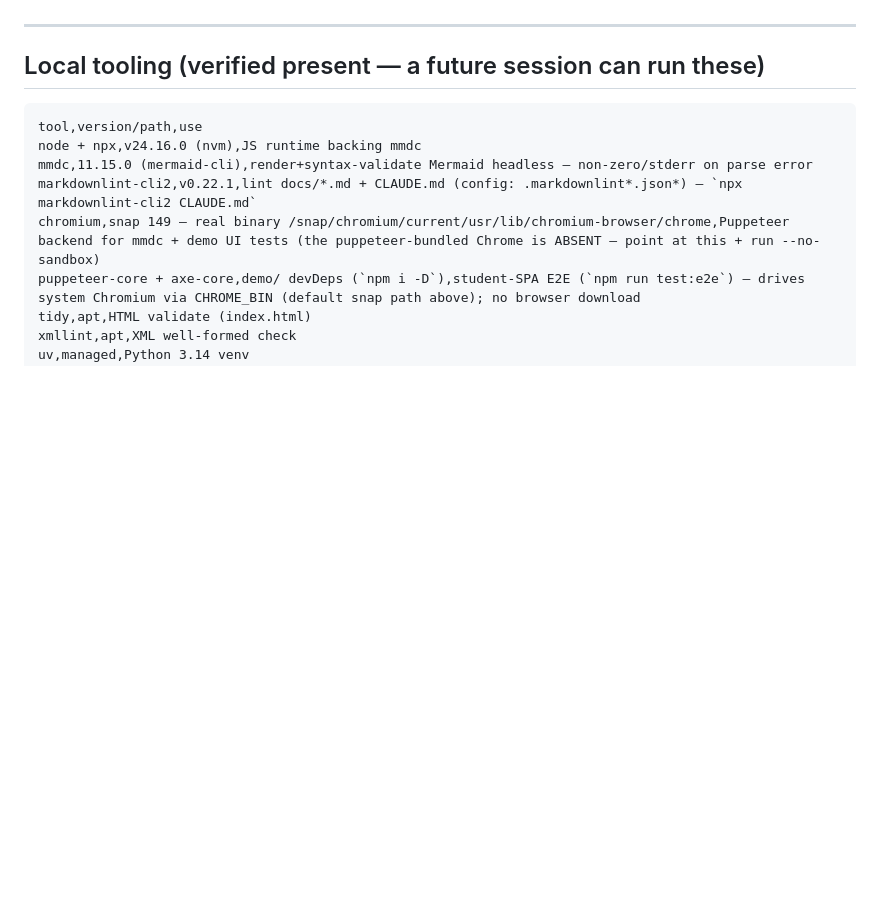
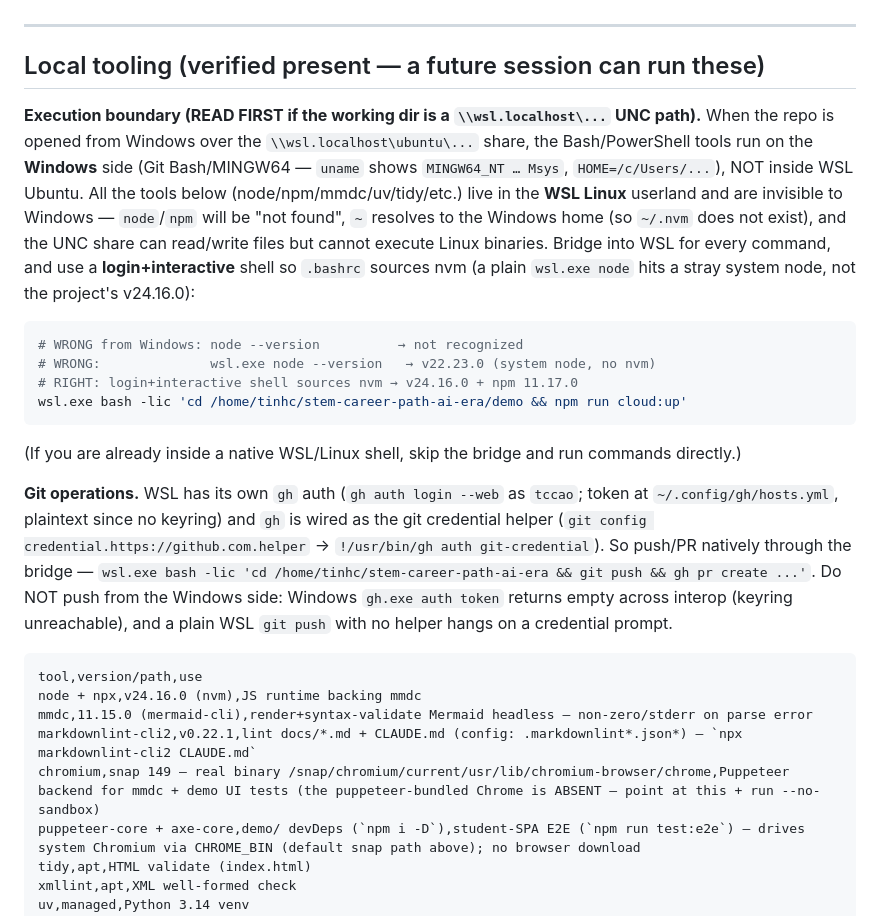
Before and after one commit to tccao/stem-career-path-ai-era, a Markdown page: CLAUDE.md, the part around the change. Drawn GitHub-style; blank space fills up the shorter version.

Commit message:
docs: document WSL execution boundary for UNC Windows paths (#1)
* docs: document WSL execution boundary for UNC Windows paths

When the repo is opened over the \\wsl.localhost\... share, the shell
tools run on the Windows side (Git Bash/MINGW64), not inside WSL Ubuntu.
This makes the nvm-installed node/npm and other Linux-userland tools
invisible: node/npm report "not found", ~ resolves to the Windows home
(so ~/.nvm does not exist), and the UNC share can read/write files but
cannot execute Linux binaries.

Add an Execution boundary callout to the Local tooling section with the
verified fix: bridge via wsl.exe bash -lic '...' using a login+interactive
shell so .bashrc sources nvm (the project node v24.16.0), rather than a
plain wsl.exe node which hits a stray system v22.

Co-Authored-By: Claude Opus 4.8 <noreply@anthropic.com>

* docs: note WSL-native gh auth for git operations

WSL now has its own gh auth (logged in as tccao, token in
~/.config/gh/hosts.yml) and gh is wired as the git credential helper for
github.com. Document that push/PR should run natively through the WSL
bridge, and why the Windows-side workaround is not the path: gh.exe auth
token returns empty across interop and a helper-less WSL push hangs on a
credential prompt.

Co-Authored-By: Claude Opus 4.8 <noreply@anthropic.com>

---------

Co-authored-by: tinhc <tinhc@users.noreply.github.com>
Co-authored-by: Claude Opus 4.8 <noreply@anthropic.com>

````diff
--- a/CLAUDE.md
+++ b/CLAUDE.md
@@ -171,6 +171,19 @@ Minors: under-13 not accepted (COPPA); 13–17 require guardian consent before i
 
 ## Local tooling (verified present — a future session can run these)
 
+**Execution boundary (READ FIRST if the working dir is a `\\wsl.localhost\...` UNC path).** When the repo is opened from Windows over the `\\wsl.localhost\ubuntu\...` share, the Bash/PowerShell tools run on the **Windows** side (Git Bash/MINGW64 — `uname` shows `MINGW64_NT … Msys`, `HOME=/c/Users/...`), NOT inside WSL Ubuntu. All the tools below (node/npm/mmdc/uv/tidy/etc.) live in the **WSL Linux** userland and are invisible to Windows — `node`/`npm` will be "not found", `~` resolves to the Windows home (so `~/.nvm` does not exist), and the UNC share can read/write files but cannot execute Linux binaries. Bridge into WSL for every command, and use a **login+interactive** shell so `.bashrc` sources nvm (a plain `wsl.exe node` hits a stray system node, not the project's v24.16.0):
+
+```bash
+# WRONG from Windows: node --version          → not recognized
+# WRONG:              wsl.exe node --version   → v22.23.0 (system node, no nvm)
+# RIGHT: login+interactive shell sources nvm → v24.16.0 + npm 11.17.0
+wsl.exe bash -lic 'cd /home/tinhc/stem-career-path-ai-era/demo && npm run cloud:up'
+```
+
+(If you are already inside a native WSL/Linux shell, skip the bridge and run commands directly.)
+
+**Git operations.** WSL has its own `gh` auth (`gh auth login --web` as `tccao`; token at `~/.config/gh/hosts.yml`, plaintext since no keyring) and `gh` is wired as the git credential helper (`git config credential.https://github.com.helper` → `!/usr/bin/gh auth git-credential`). So push/PR natively through the bridge — `wsl.exe bash -lic 'cd /home/tinhc/stem-career-path-ai-era && git push && gh pr create ...'`. Do NOT push from the Windows side: Windows `gh.exe auth token` returns empty across interop (keyring unreachable), and a plain WSL `git push` with no helper hangs on a credential prompt.
+
 ```csv
 tool,version/path,use
 node + npx,v24.16.0 (nvm),JS runtime backing mmdc
````
